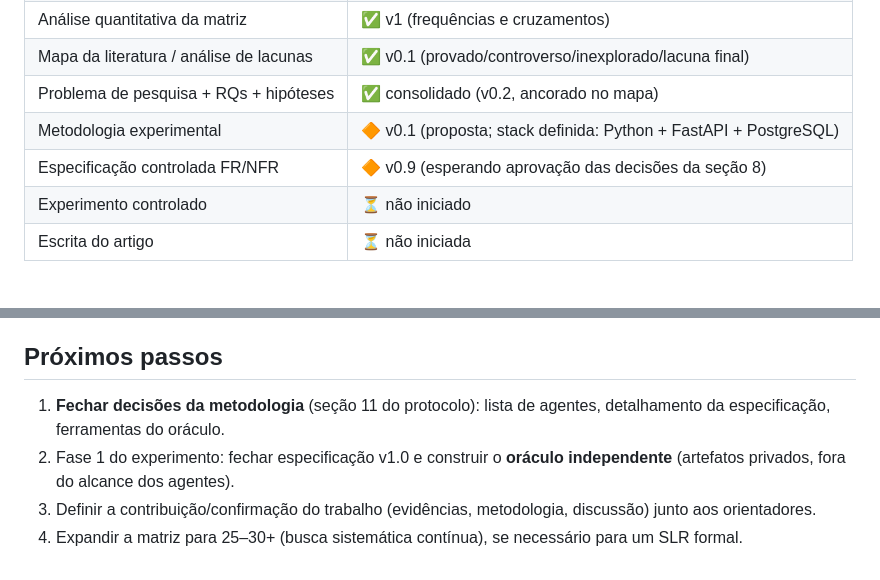
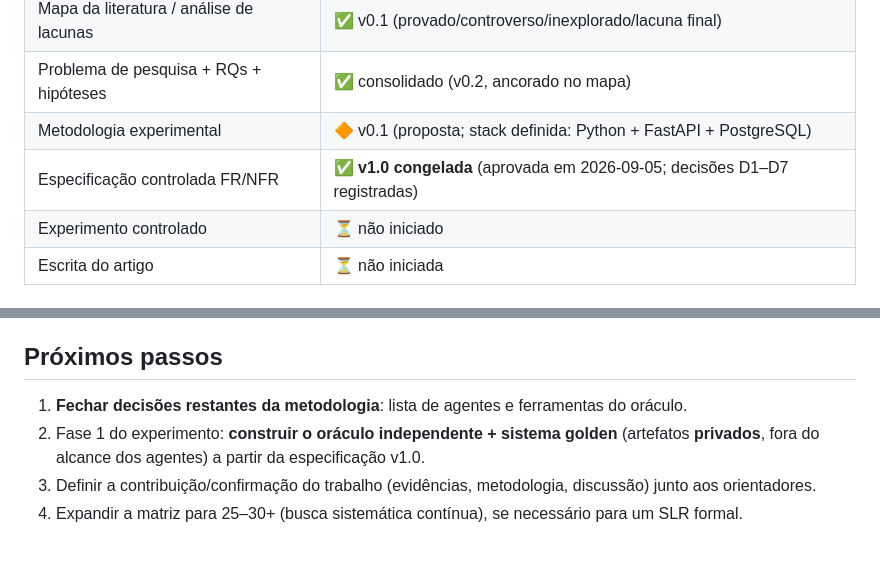
Before and after one commit to Marquezbertin/qa-exercicios-praticos, a Markdown page: pesquisa/README.md, 2 parts joined by grey strips. Drawn GitHub-style.

Commit message:
Congela especificacao controlada v1.0 (decisoes D1-D7 aprovadas)

```diff
--- a/pesquisa/README.md
+++ b/pesquisa/README.md
@@ -22,7 +22,7 @@ Engenharia de Software · Software Quality / Software Testing / Generative AI
 | Mapa da literatura / análise de lacunas | ✅ v0.1 (provado/controverso/inexplorado/lacuna final) |
 | Problema de pesquisa + RQs + hipóteses | ✅ consolidado (v0.2, ancorado no mapa) |
 | Metodologia experimental | 🔶 v0.1 (proposta; stack definida: Python + FastAPI + PostgreSQL) |
-| Especificação controlada FR/NFR | 🔶 v0.9 (esperando aprovação das decisões da seção 8) |
+| Especificação controlada FR/NFR | ✅ **v1.0 congelada** (aprovada em 2026-09-05; decisões D1–D7 registradas) |
 | Experimento controlado | ⏳ não iniciado |
 | Escrita do artigo | ⏳ não iniciada |
 
@@ -48,7 +48,7 @@ Engenharia de Software · Software Quality / Software Testing / Generative AI
 
 ## Próximos passos
 
-1. **Fechar decisões da metodologia** (seção 11 do protocolo): lista de agentes, detalhamento da especificação, ferramentas do oráculo.
-2. Fase 1 do experimento: fechar especificação v1.0 e construir o **oráculo independente** (artefatos privados, fora do alcance dos agentes).
+1. **Fechar decisões restantes da metodologia**: lista de agentes e ferramentas do oráculo.
+2. Fase 1 do experimento: **construir o oráculo independente + sistema golden** (artefatos **privados**, fora do alcance dos agentes) a partir da especificação v1.0.
 3. Definir a contribuição/confirmação do trabalho (evidências, metodologia, discussão) junto aos orientadores.
 4. Expandir a matriz para 25–30+ (busca sistemática contínua), se necessário para um SLR formal.
```
Also changed, not shown: pesquisa/especificacao-tarefas-v1.0.md (+15 -13 lines).
